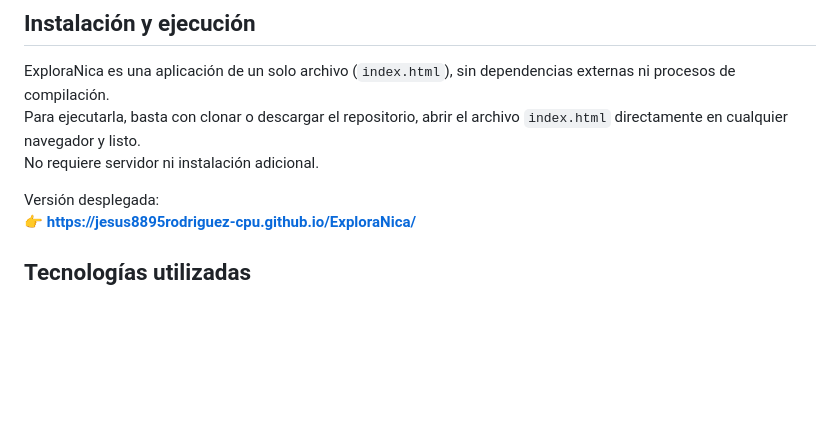
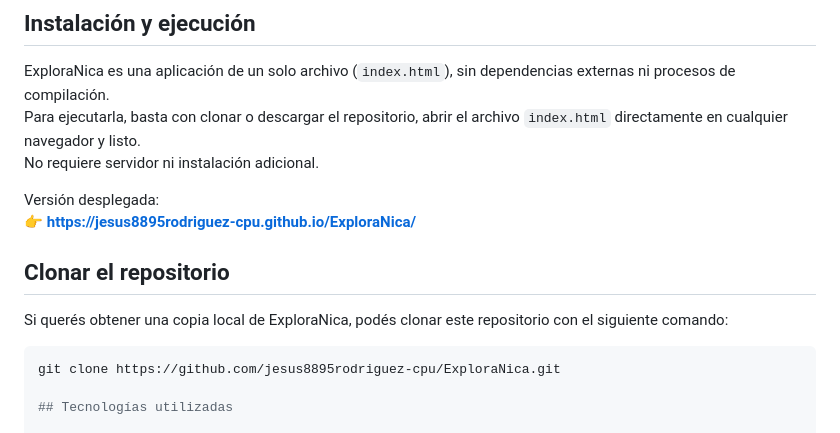
Before and after one commit to jesus8895rodriguez-cpu/ExploraNica, a Markdown page: README.md, the part around the change. Rendered like a GitHub page; blank space fills up the shorter version.

Commit message:
Add cloning instructions to README
Added instructions to clone the repository.

````diff
--- a/README.md
+++ b/README.md
@@ -10,6 +10,13 @@ No requiere servidor ni instalación adicional.
 
 Versión desplegada:
 👉 **https://jesus8895rodriguez-cpu.github.io/ExploraNica/**
+
+## Clonar el repositorio
+
+Si querés obtener una copia local de ExploraNica, podés clonar este repositorio con el siguiente comando:
+
+```bash
+git clone https://github.com/jesus8895rodriguez-cpu/ExploraNica.git
 
 ## Tecnologías utilizadas
 
````
